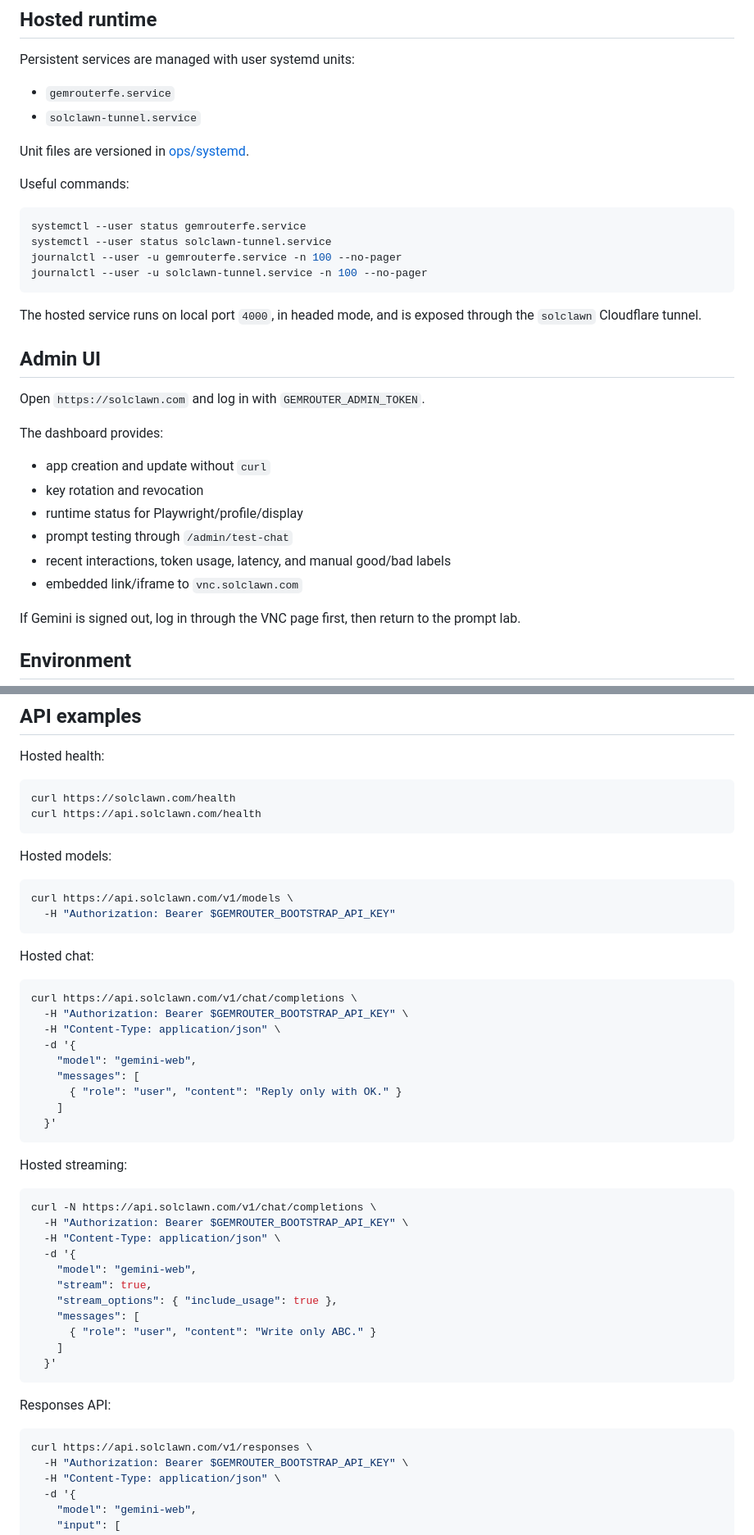
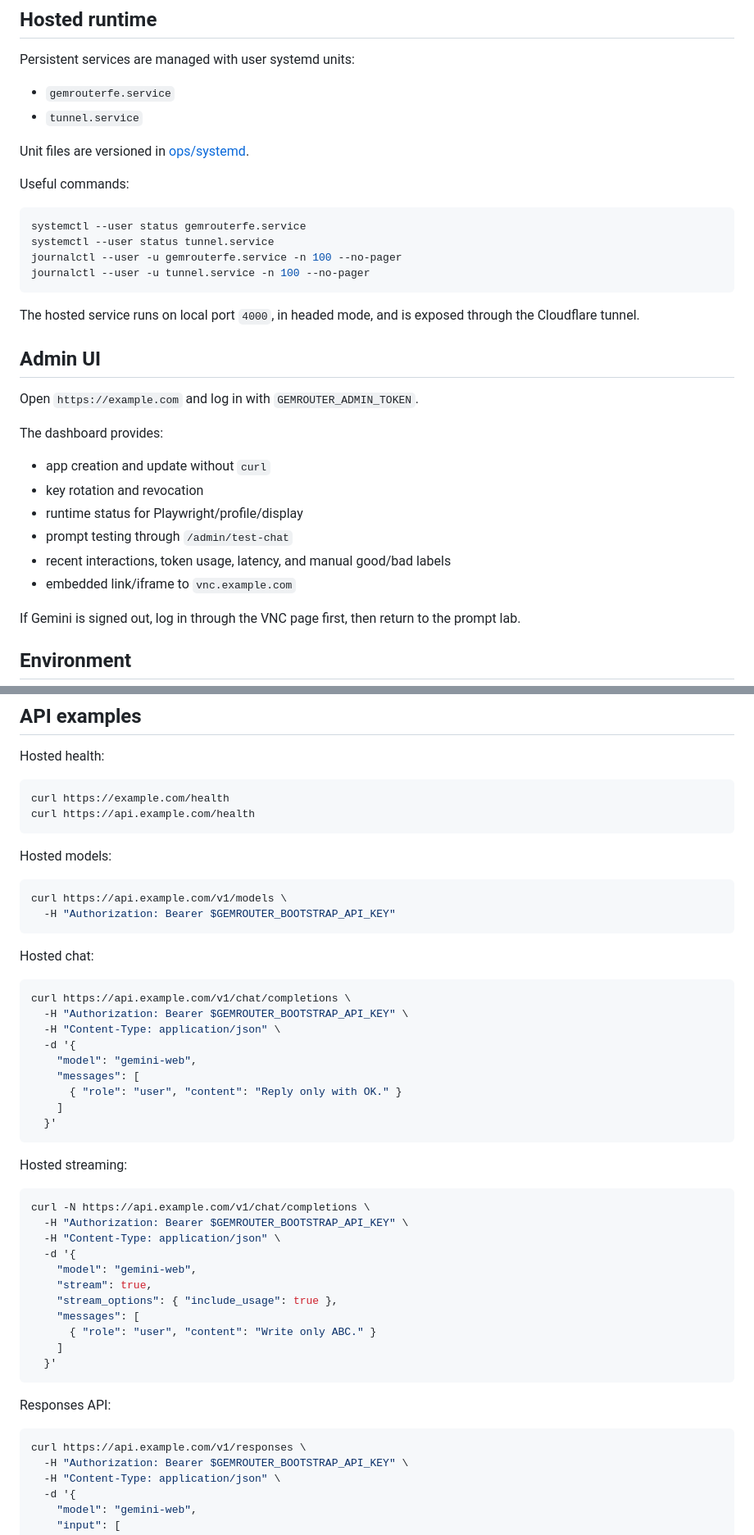
Before and after one commit to 0xfunboy/GemRouterFE, a Markdown page: README.md, 2 parts joined by grey strips. Shown at 82% size. Drawn GitHub-style.

Commit message:
Revise README with updated paths and endpoints
Updated URLs and service names in the README file to reflect changes in the project structure and endpoints.

````diff
--- a/README.md
+++ b/README.md
@@ -66,7 +66,7 @@ pnpm start:xvfb
 Persistent services are managed with user systemd units:
 
 - `gemrouterfe.service`
-- `solclawn-tunnel.service`
+- `tunnel.service`
 
 Unit files are versioned in [ops/systemd](ops/systemd).
 
@@ -74,16 +74,16 @@ Useful commands:
 
 ```bash
 systemctl --user status gemrouterfe.service
-systemctl --user status solclawn-tunnel.service
+systemctl --user status tunnel.service
 journalctl --user -u gemrouterfe.service -n 100 --no-pager
-journalctl --user -u solclawn-tunnel.service -n 100 --no-pager
+journalctl --user -u tunnel.service -n 100 --no-pager
 ```
 
-The hosted service runs on local port `4000`, in headed mode, and is exposed through the `solclawn` Cloudflare tunnel.
+The hosted service runs on local port `4000`, in headed mode, and is exposed through the Cloudflare tunnel.
 
 ## Admin UI
 
-Open `https://solclawn.com` and log in with `GEMROUTER_ADMIN_TOKEN`.
+Open `https://example.com` and log in with `GEMROUTER_ADMIN_TOKEN`.
 
 The dashboard provides:
 
@@ -92,7 +92,7 @@ The dashboard provides:
 - runtime status for Playwright/profile/display
 - prompt testing through `/admin/test-chat`
 - recent interactions, token usage, latency, and manual good/bad labels
-- embedded link/iframe to `vnc.solclawn.com`
+- embedded link/iframe to `vnc.example.com`
 
 If Gemini is signed out, log in through the VNC page first, then return to the prompt lab.
 
@@ -122,21 +122,21 @@ Legacy `BARIBI_*` and `BAIRBI_*` names are still accepted as fallbacks.
 Hosted health:
 
 ```bash
-curl https://solclawn.com/health
-curl https://api.solclawn.com/health
+curl https://example.com/health
+curl https://api.example.com/health
 ```
 
 Hosted models:
 
 ```bash
-curl https://api.solclawn.com/v1/models \
+curl https://api.example.com/v1/models \
   -H "Authorization: Bearer $GEMROUTER_BOOTSTRAP_API_KEY"
 ```
 
 Hosted chat:
 
 ```bash
-curl https://api.solclawn.com/v1/chat/completions \
+curl https://api.example.com/v1/chat/completions \
   -H "Authorization: Bearer $GEMROUTER_BOOTSTRAP_API_KEY" \
   -H "Content-Type: application/json" \
   -d '{
@@ -150,7 +150,7 @@ curl https://api.solclawn.com/v1/chat/completions \
 Hosted streaming:
 
 ```bash
-curl -N https://api.solclawn.com/v1/chat/completions \
+curl -N https://api.example.com/v1/chat/completions \
   -H "Authorization: Bearer $GEMROUTER_BOOTSTRAP_API_KEY" \
   -H "Content-Type: application/json" \
   -d '{
@@ -166,7 +166,7 @@ curl -N https://api.solclawn.com/v1/chat/completions \
 Responses API:
 
 ```bash
-curl https://api.solclawn.com/v1/responses \
+curl https://api.example.com/v1/responses \
   -H "Authorization: Bearer $GEMROUTER_BOOTSTRAP_API_KEY" \
   -H "Content-Type: application/json" \
   -d '{
````
Also changed, not shown: other parts of README.md (+5 -5 lines).
